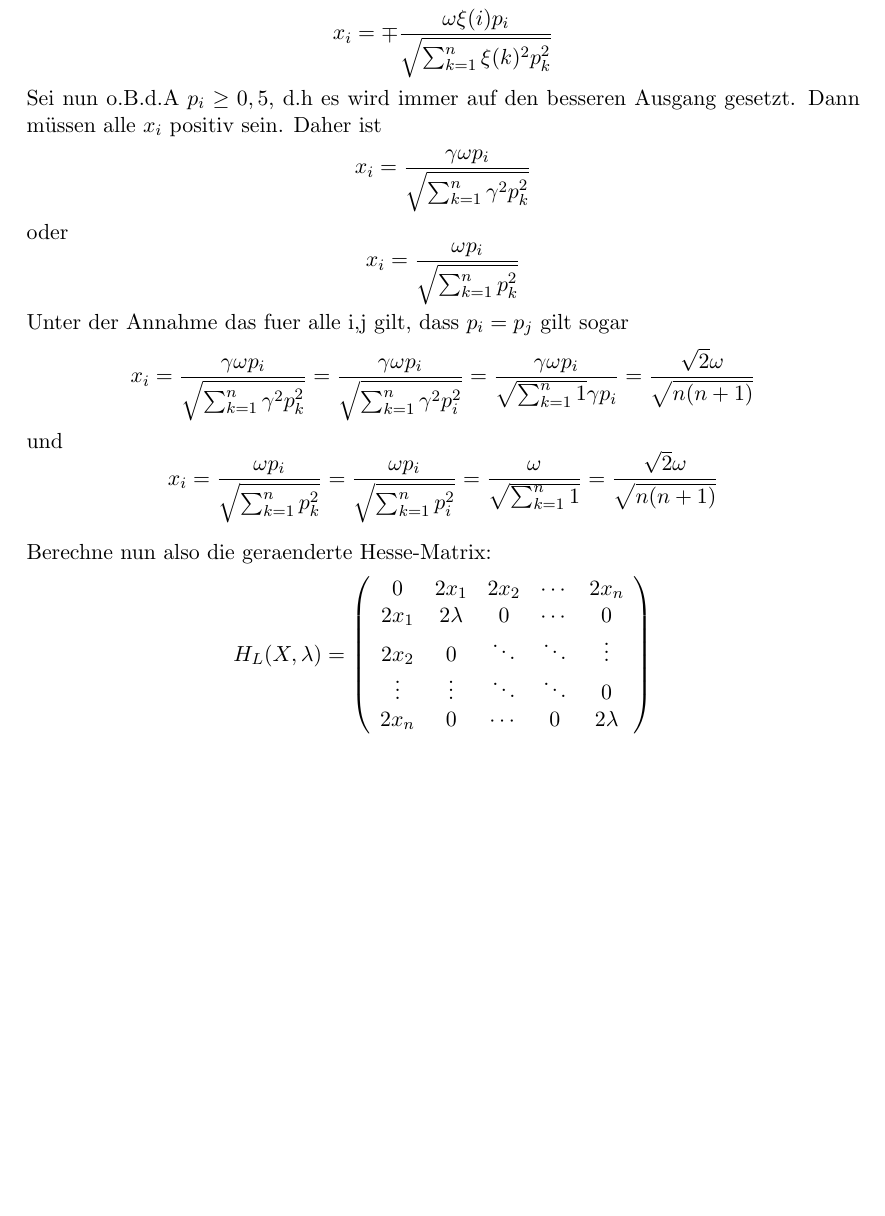
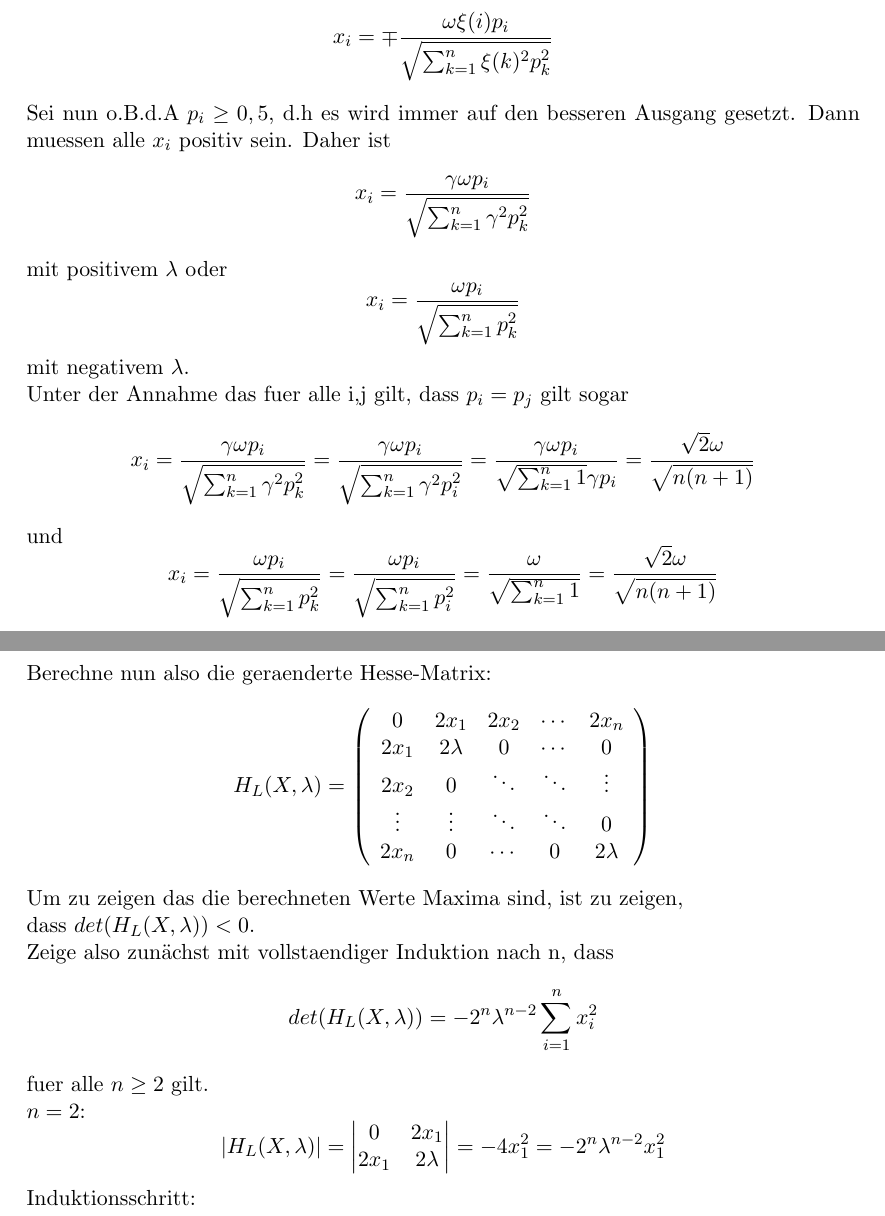
Before and after one commit to Aberchner/sigmazeta4711, a LaTeX document (textdocuments/Theoretische Ueberlegungen.tex): part of page 3 of 3 before the commit and two parts of pages 3 and 4 of 4 after it, the two joined at a grey line, cut so that both start at the same text, the shorter picture padded with empty space. Compiled offline with pdfLaTeX.

Commit message:
Induktionsanfang

```diff
--- a/textdocuments/Theoretische Ueberlegungen.tex
+++ b/textdocuments/Theoretische Ueberlegungen.tex
@@ -68,14 +68,15 @@
 			\[\lambda = \pm\frac{\sqrt{\sum_{i=1}^{n}\xi(i)^2p_{i}^2}}{2\omega}\]
 			Eingesetzt in die anderen n Gleichungen folgt
 			\[x_{i}=\mp\frac{\omega\xi(i)p_{i}}{\sqrt{\sum_{k=1}^{n}\xi(k)^2p_{k}^2}}\]
-			Sei nun o.B.d.A \(p_{i}\geq0,5\), d.h es wird immer auf den besseren Ausgang gesetzt. Dann müssen alle \(x_{i}\) positiv sein. Daher ist
+			Sei nun o.B.d.A \(p_{i}\geq0,5\), d.h es wird immer auf den besseren Ausgang gesetzt. Dann muessen alle \(x_{i}\) positiv sein. Daher ist
 			$$
 			x_{i}=\frac{\gamma\omega p_{i}}{\sqrt{\sum_{k=1}^{n}\gamma^2p_{k}^2}}
 			$$
-			oder
+			mit positivem \(\lambda\) oder
 			$$
 			x_{i}=\frac{\omega p_{i}}{\sqrt{\sum_{k=1}^{n}p_{k}^2}}
 			$$
+			mit negativem \(\lambda\). \\
 			Unter der Annahme das fuer alle i,j gilt, dass \(p_{i}=p_{j}\) gilt sogar
 			$$
 			x_{i}=\frac{\gamma\omega p_{i}}{\sqrt{\sum_{k=1}^{n}\gamma^2p_{k}^2}}=\frac{\gamma\omega p_{i}}{\sqrt{\sum_{k=1}^{n}\gamma^2p_{i}^2}}=\frac{\gamma\omega p_{i}}{\sqrt{\sum_{k=1}^{n}1}\gamma p_{i}}=\frac{\sqrt{2}\omega}{\sqrt{n(n+1)}}
@@ -97,4 +98,20 @@
 			\end{array}
 			\right)
 			$$
+			Um zu zeigen das die berechneten Werte Maxima sind, ist zu zeigen,\\ dass \(det(H_{L}(X,\lambda))<0\).\\
+			Zeige also zunächst mit vollstaendiger Induktion nach n, dass
+			$$
+			det(H_{L}(X,\lambda))=-2^n\lambda^{n-2}\sum_{i=1}^{n}x_{i}^2
+			$$
+			fuer alle \(n\geq2\) gilt.\\
+			\(n=2\):
+			$$
+			|H_{L}(X,\lambda)|=
+			\begin{vmatrix}
+				0 & 2x_{1} \\
+				2x_{1} & 2\lambda\\
+			\end{vmatrix}
+			=-4x_{1}^2=-2^n\lambda^{n-2}x_{1}^2
+			$$
+			Induktionsschritt:
 \end{document}
```
